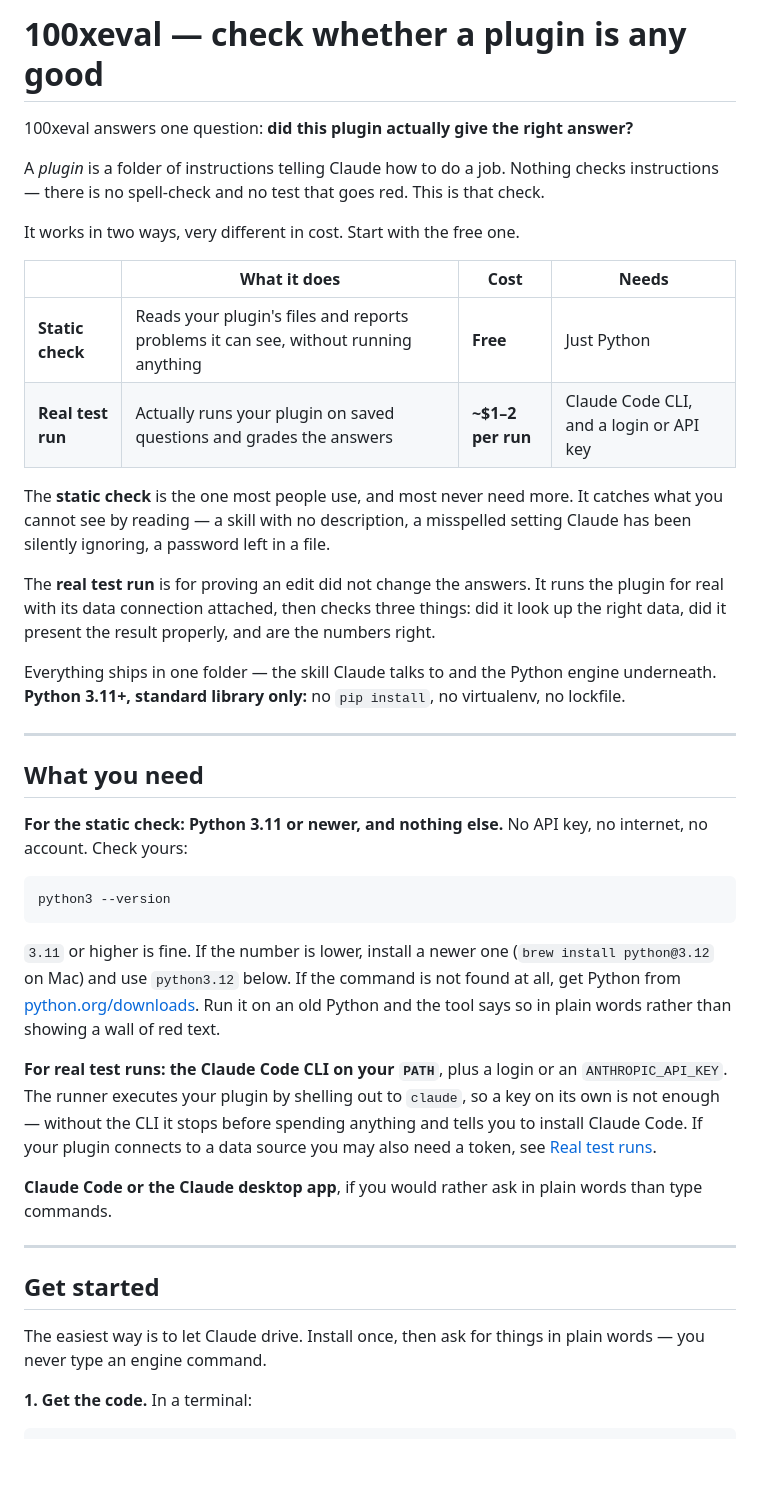
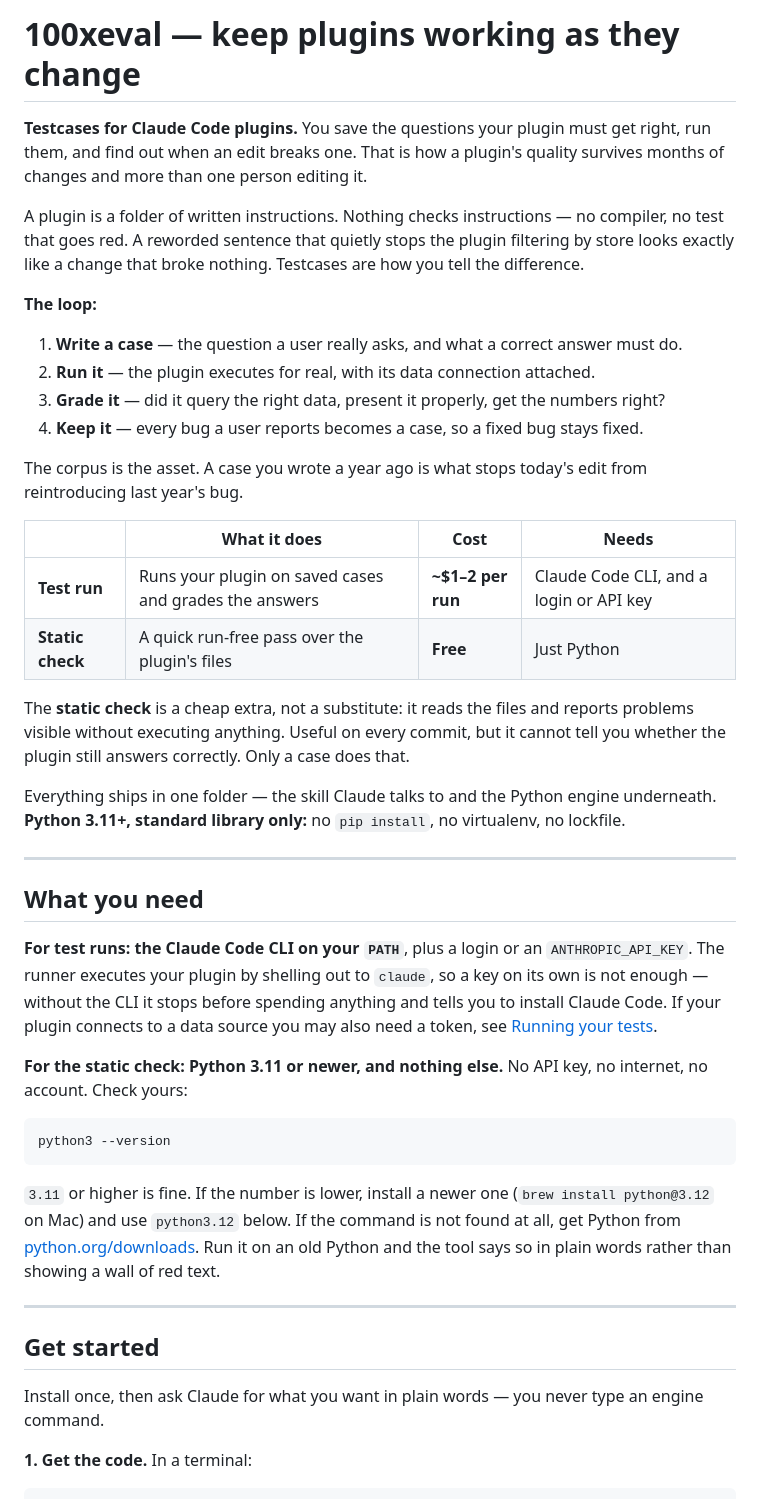
Before and after one commit to 100xopensource/100xtools, a Markdown page: plugins/100xeval/README.md, the part around one of its changes. Drawn GitHub-style; blank space fills up the shorter version.

```diff
--- a/plugins/100xeval/README.md
+++ b/plugins/100xeval/README.md
@@ -1,24 +1,31 @@
-# 100xeval — check whether a plugin is any good
+# 100xeval — keep plugins working as they change
 
-100xeval answers one question: **did this plugin actually give the right answer?**
+**Testcases for Claude Code plugins.** You save the questions your plugin must get right, run
+them, and find out when an edit breaks one. That is how a plugin's quality survives months of
+changes and more than one person editing it.
 
-A *plugin* is a folder of instructions telling Claude how to do a job. Nothing checks
-instructions — there is no spell-check and no test that goes red. This is that check.
+A plugin is a folder of written instructions. Nothing checks instructions — no compiler, no
+test that goes red. A reworded sentence that quietly stops the plugin filtering by store looks
+exactly like a change that broke nothing. Testcases are how you tell the difference.
 
-It works in two ways, very different in cost. Start with the free one.
+**The loop:**
+
+1. **Write a case** — the question a user really asks, and what a correct answer must do.
+2. **Run it** — the plugin executes for real, with its data connection attached.
+3. **Grade it** — did it query the right data, present it properly, get the numbers right?
+4. **Keep it** — every bug a user reports becomes a case, so a fixed bug stays fixed.
+
+The corpus is the asset. A case you wrote a year ago is what stops today's edit from
+reintroducing last year's bug.
 
 | | What it does | Cost | Needs |
 | --- | --- | --- | --- |
-| **Static check** | Reads your plugin's files and reports problems it can see, without running anything | **Free** | Just Python |
-| **Real test run** | Actually runs your plugin on saved questions and grades the answers | **~$1–2 per run** | Claude Code CLI, and a login or API key |
+| **Test run** | Runs your plugin on saved cases and grades the answers | **~$1–2 per run** | Claude Code CLI, and a login or API key |
+| **Static check** | A quick run-free pass over the plugin's files | **Free** | Just Python |
 
-The **static check** is the one most people use, and most never need more. It catches what
-you cannot see by reading — a skill with no description, a misspelled setting Claude has been
-silently ignoring, a password left in a file.
-
-The **real test run** is for proving an edit did not change the answers. It runs the plugin
-for real with its data connection attached, then checks three things: did it look up the
-right data, did it present the result properly, and are the numbers right.
+The **static check** is a cheap extra, not a substitute: it reads the files and reports
+problems visible without executing anything. Useful on every commit, but it cannot tell you
+whether the plugin still answers correctly. Only a case does that.
 
 Everything ships in one folder — the skill Claude talks to and the Python engine underneath.
 **Python 3.11+, standard library only:** no `pip install`, no virtualenv, no lockfile.
@@ -26,6 +33,12 @@ Everything ships in one folder — the skill Claude talks to and the Python engi
 ---
 
 ## What you need
+
+**For test runs: the Claude Code CLI on your `PATH`**, plus a login or an `ANTHROPIC_API_KEY`.
+The runner executes your plugin by shelling out to `claude`, so a key on its own is not enough
+— without the CLI it stops before spending anything and tells you to install Claude Code. If
+your plugin connects to a data source you may also need a token, see [Running your
+tests](#running-your-tests).
 
 **For the static check: Python 3.11 or newer, and nothing else.** No API key, no internet, no
 account. Check yours:
@@ -36,24 +49,15 @@ python3 --version
 
 `3.11` or higher is fine. If the number is lower, install a newer one (`brew install
 python@3.12` on Mac) and use `python3.12` below. If the command is not found at all, get
-Python from [python.org/downloads](https://www.python.org/downloads/). Run it on an old
-Python and the tool says so in plain words rather than showing a wall of red text.
-
-**For real test runs: the Claude Code CLI on your `PATH`**, plus a login or an
-`ANTHROPIC_API_KEY`. The runner executes your plugin by shelling out to `claude`, so a key on
-its own is not enough — without the CLI it stops before spending anything and tells you to
-install Claude Code. If your plugin connects to a data source you may also need a token, see
-[Real test runs](#real-test-runs).
-
-**Claude Code or the Claude desktop app**, if you would rather ask in plain words than type
-commands.
+Python from [python.org/downloads](https://www.python.org/downloads/). Run it on an old Python
+and the tool says so in plain words rather than showing a wall of red text.
 
 ---
 
 ## Get started
 
-The easiest way is to let Claude drive. Install once, then ask for things in plain words —
-you never type an engine command.
+Install once, then ask Claude for what you want in plain words — you never type an engine
+command.
 
 **1. Get the code.** In a terminal:
 
```
Also changed, not shown: other parts of plugins/100xeval/README.md (+140 -181 lines), README.md (+7 -5 lines).
